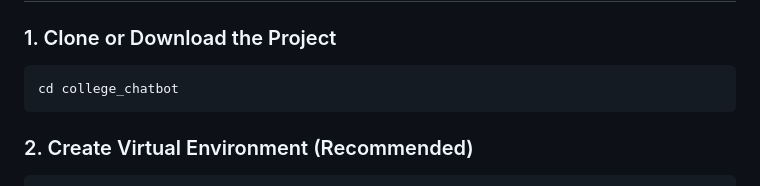
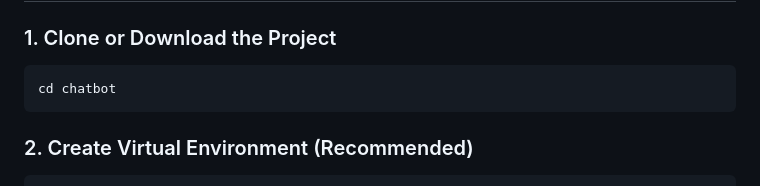
Before and after one commit to Boloram02/AI-Powered-Chatbot-for-College-queries, a Markdown page: README.md, the part around the change. Drawn GitHub-style.

````diff
--- a/README.md
+++ b/README.md
@@ -45,7 +45,7 @@ college_chatbot/
 ### 1. Clone or Download the Project
 
 ```bash
-cd college_chatbot
+cd chatbot
 ```
 
 ### 2. Create Virtual Environment (Recommended)
````
